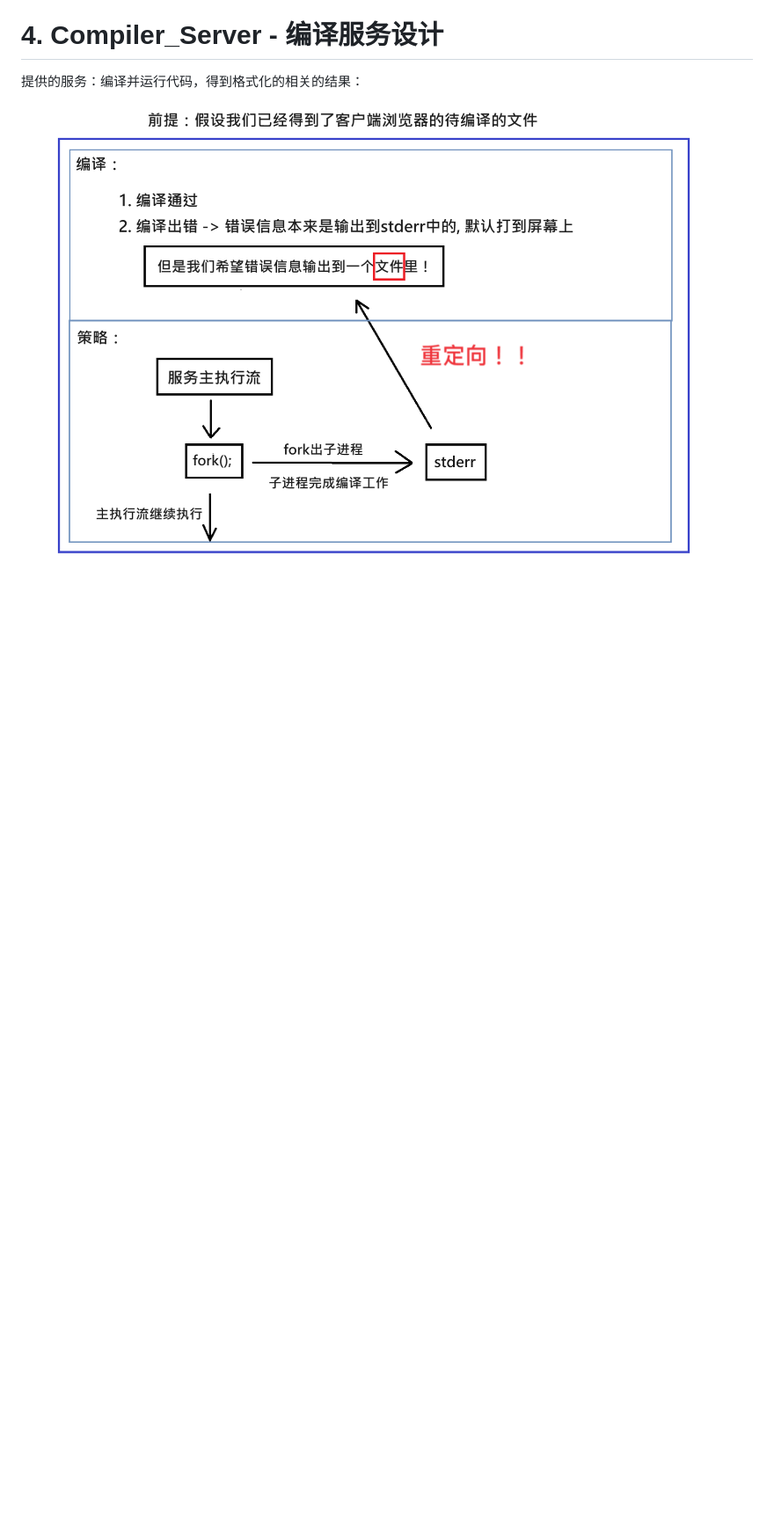
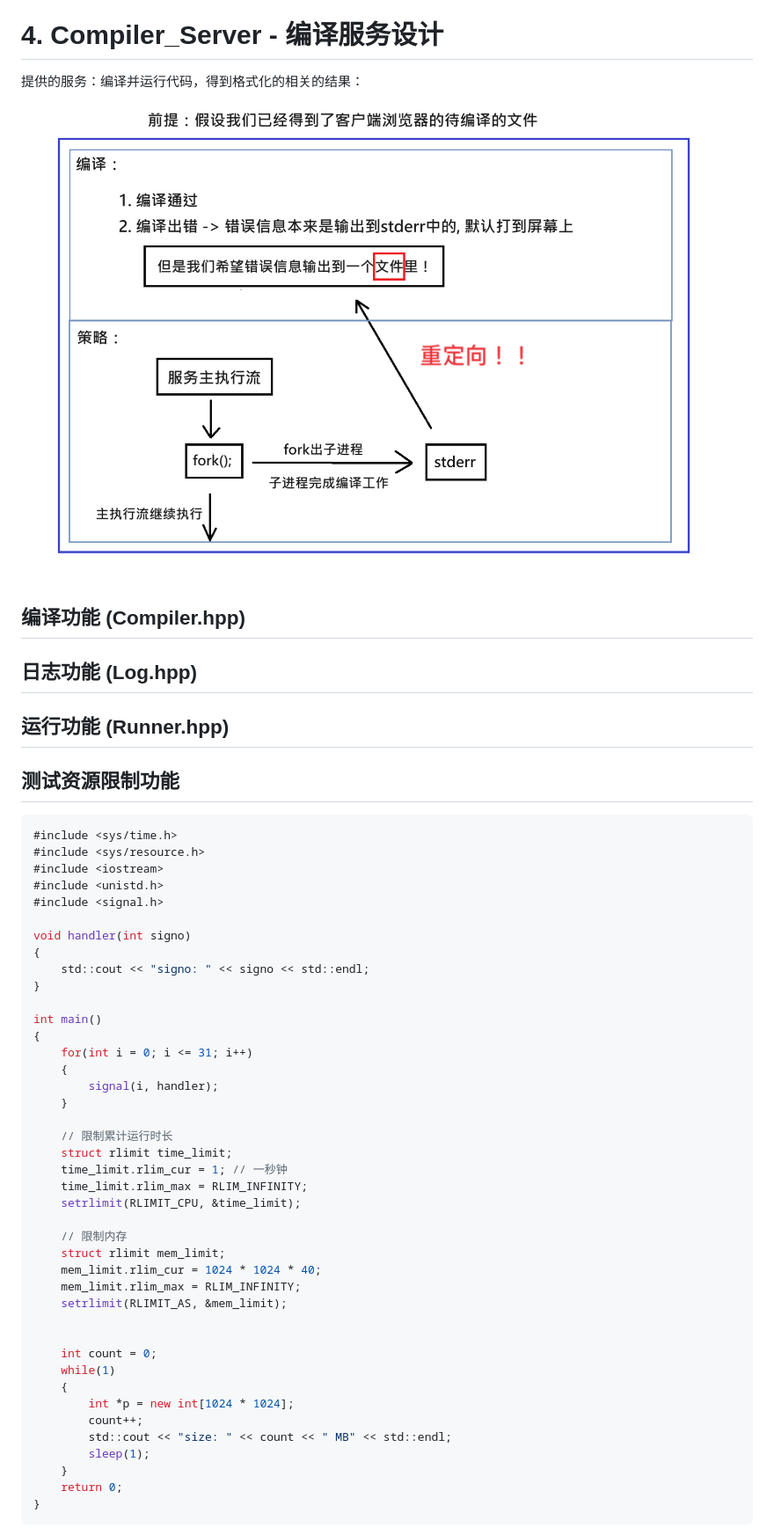
Before and after one commit to NQ-lovecpp/Load-balancing-online-judging-system, a Markdown page: ReadMe.md, the part around the change printed below. Shown: that part at 88% size. Rendered like a GitHub page; blank space fills up the shorter version.

Commit message:
add limitation of cpu time and memory allocation for customers' process

````diff
--- a/ReadMe.md
+++ b/ReadMe.md
@@ -149,3 +149,56 @@ Updated instructions for setting up the development environment.
 # 4. Compiler_Server - 编译服务设计
 提供的服务：编译并运行代码，得到格式化的相关的结果：
 ![编译服务](/ReadMePics/编译服务.png)
+
+## 编译功能 (Compiler.hpp)
+
+## 日志功能 (Log.hpp)
+
+## 运行功能 (Runner.hpp)
+
+## 测试资源限制功能
+
+```cpp
+#include <sys/time.h>
+#include <sys/resource.h>
+#include <iostream>
+#include <unistd.h>
+#include <signal.h>
+
+void handler(int signo)
+{
+    std::cout << "signo: " << signo << std::endl;
+}
+
+int main()
+{
+    for(int i = 0; i <= 31; i++)
+    {
+        signal(i, handler);
+    }
+
+    // 限制累计运行时长
+    struct rlimit time_limit;
+    time_limit.rlim_cur = 1; // 一秒钟
+    time_limit.rlim_max = RLIM_INFINITY;
+    setrlimit(RLIMIT_CPU, &time_limit);
+
+    // 限制内存
+    struct rlimit mem_limit;
+    mem_limit.rlim_cur = 1024 * 1024 * 40;
+    mem_limit.rlim_max = RLIM_INFINITY;
+    setrlimit(RLIMIT_AS, &mem_limit);
+
+
+    int count = 0;
+    while(1)
+    {
+        int *p = new int[1024 * 1024];
+        count++;
+        std::cout << "size: " << count << " MB" << std::endl;
+        sleep(1);
+    }
+    return 0;
+}
+```
+
````
Also changed, not shown: other parts of ReadMe.md (+32 -1 lines), ReadMePics/CPU时间限制.png (added), ReadMePics/内存资源限制.png (added), 2 other files.
